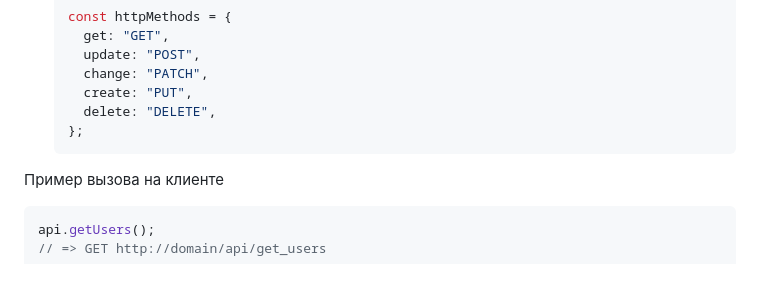
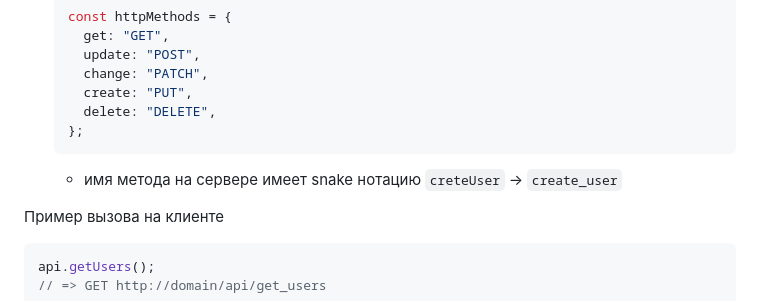
Before and after one commit to budarin/proxy-api-demo, a Markdown page: README.md, the part around the change. Drawn GitHub-style; blank space fills up the shorter version.

````diff
--- a/README.md
+++ b/README.md
@@ -17,6 +17,7 @@
     delete: "DELETE",
   };
   ```
+  - имя метода на сервере имеет snake нотацию `creteUser` -> `create_user`
 
 Пример вызова на клиенте
 
````
